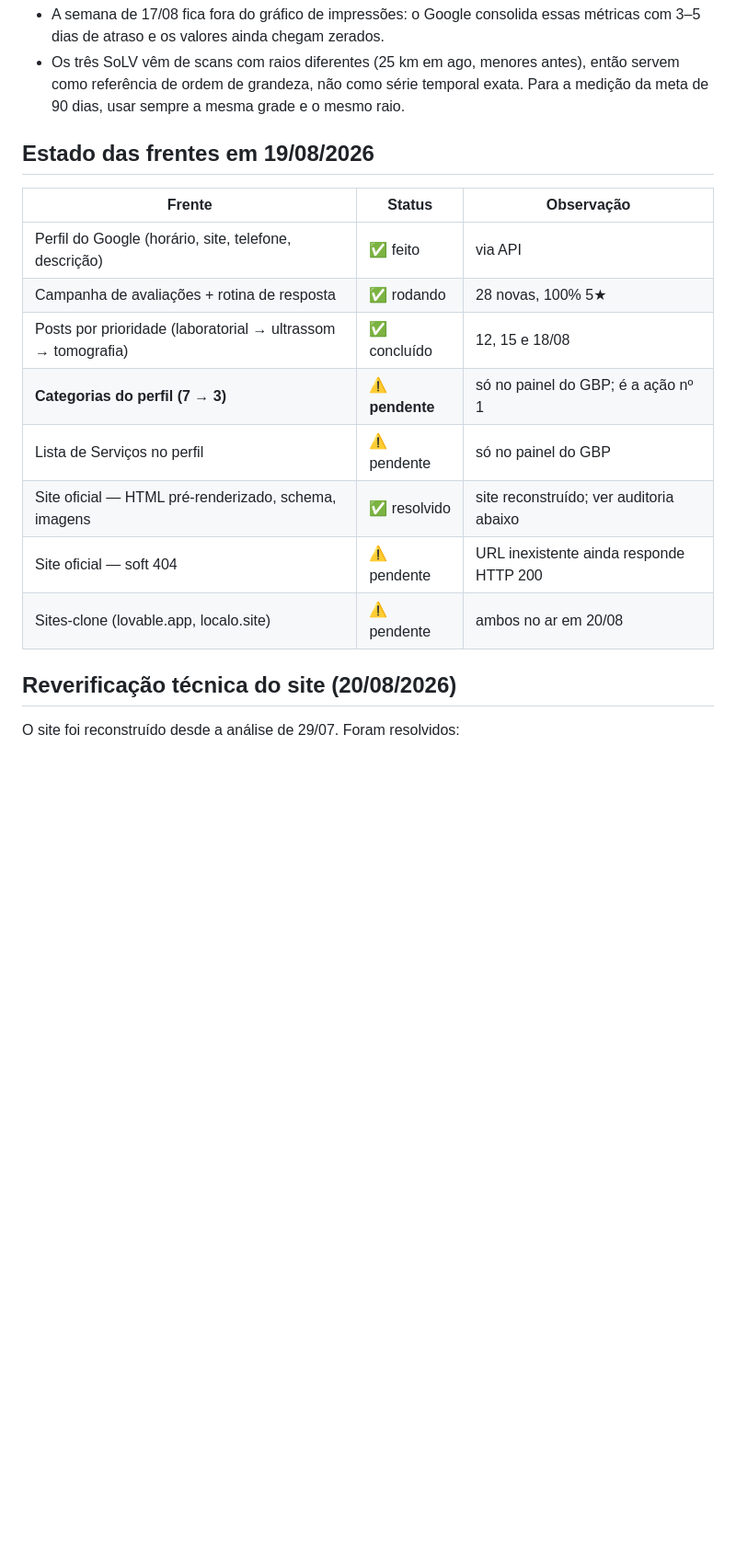
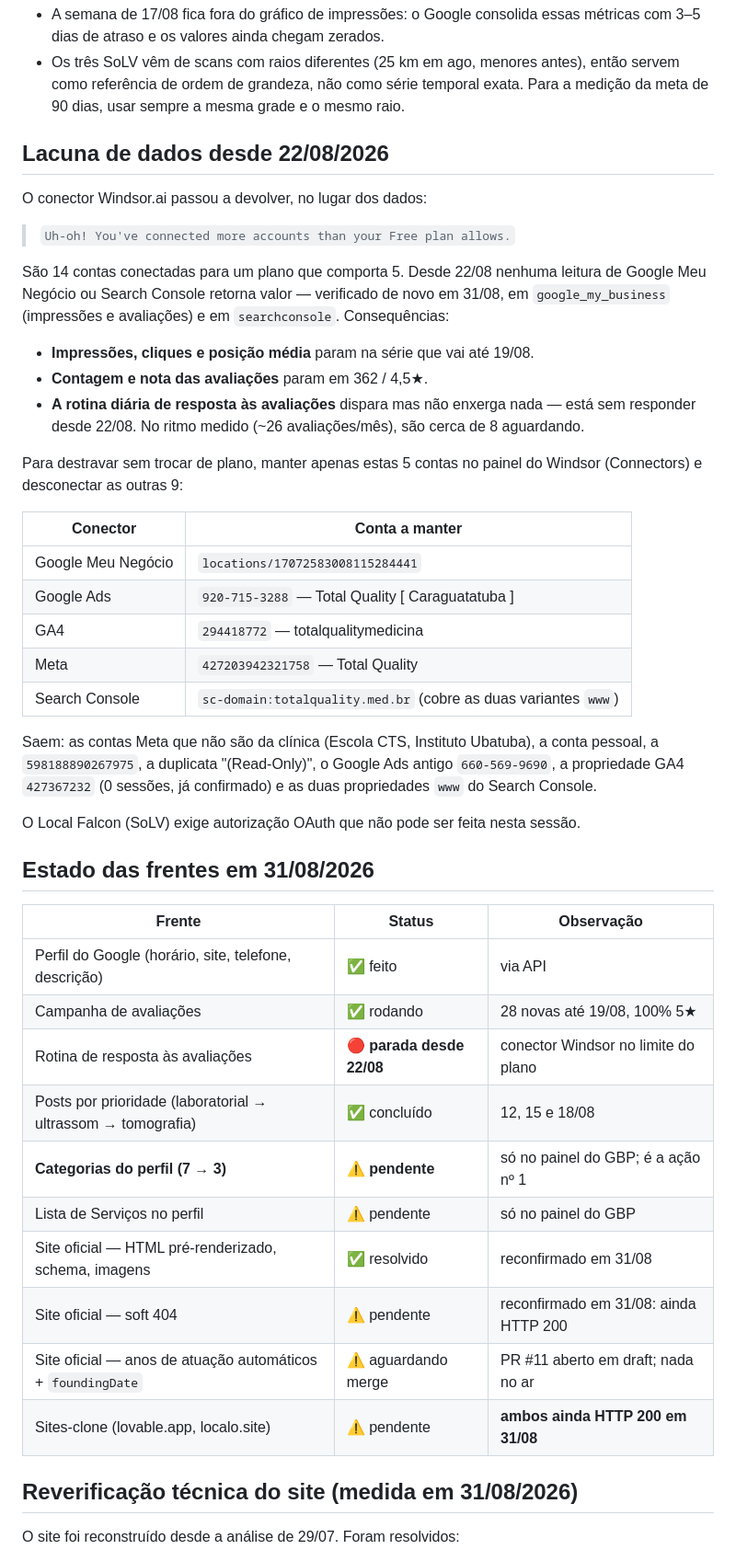
Before and after one commit to alexwaltersdorf/Automacao-Alavro, a Markdown page: docs/painel-evolutivo.md, the part around one of its changes. Shown at 92% size. GitHub-like rendering; blank space fills up the shorter version.

```diff
--- a/docs/painel-evolutivo.md
+++ b/docs/painel-evolutivo.md
@@ -26,20 +28,55 @@ Notas de apuração:
   servem como referência de ordem de grandeza, não como série temporal exata. Para a
   medição da meta de 90 dias, usar sempre a mesma grade e o mesmo raio.
 
-## Estado das frentes em 19/08/2026
+## Lacuna de dados desde 22/08/2026
+
+O conector Windsor.ai passou a devolver, no lugar dos dados:
+
+> `Uh-oh! You've connected more accounts than your Free plan allows.`
+
+São 14 contas conectadas para um plano que comporta 5. Desde 22/08 nenhuma leitura de
+Google Meu Negócio ou Search Console retorna valor — verificado de novo em 31/08, em
+`google_my_business` (impressões e avaliações) e em `searchconsole`. Consequências:
+
+- **Impressões, cliques e posição média** param na série que vai até 19/08.
+- **Contagem e nota das avaliações** param em 362 / 4,5★.
+- **A rotina diária de resposta às avaliações** dispara mas não enxerga nada — está sem
+  responder desde 22/08. No ritmo medido (~26 avaliações/mês), são cerca de 8 aguardando.
+
+Para destravar sem trocar de plano, manter apenas estas 5 contas no painel do Windsor
+(Connectors) e desconectar as outras 9:
+
+| Conector | Conta a manter |
+|---|---|
+| Google Meu Negócio | `locations/17072583008115284441` |
+| Google Ads | `920-715-3288` — Total Quality [ Caraguatatuba ] |
+| GA4 | `294418772` — totalqualitymedicina |
+| Meta | `427203942321758` — Total Quality |
+| Search Console | `sc-domain:totalquality.med.br` (cobre as duas variantes `www`) |
+
+Saem: as contas Meta que não são da clínica (Escola CTS, Instituto Ubatuba), a conta
+pessoal, a `598188890267975`, a duplicata "(Read-Only)", o Google Ads antigo
+`660-569-9690`, a propriedade GA4 `427367232` (0 sessões, já confirmado) e as duas
+propriedades `www` do Search Console.
+
+O Local Falcon (SoLV) exige autorização OAuth que não pode ser feita nesta sessão.
+
+## Estado das frentes em 31/08/2026
 
 | Frente | Status | Observação |
 |---|---|---|
 | Perfil do Google (horário, site, telefone, descrição) | ✅ feito | via API |
-| Campanha de avaliações + rotina de resposta | ✅ rodando | 28 novas, 100% 5★ |
+| Campanha de avaliações | ✅ rodando | 28 novas até 19/08, 100% 5★ |
+| Rotina de resposta às avaliações | 🔴 **parada desde 22/08** | conector Windsor no limite do plano |
 | Posts por prioridade (laboratorial → ultrassom → tomografia) | ✅ concluído | 12, 15 e 18/08 |
 | **Categorias do perfil (7 → 3)** | ⚠️ **pendente** | só no painel do GBP; é a ação nº 1 |
 | Lista de Serviços no perfil | ⚠️ pendente | só no painel do GBP |
-| Site oficial — HTML pré-renderizado, schema, imagens | ✅ resolvido | site reconstruído; ver auditoria abaixo |
-| Site oficial — soft 404 | ⚠️ pendente | URL inexistente ainda responde HTTP 200 |
-| Sites-clone (lovable.app, localo.site) | ⚠️ pendente | ambos no ar em 20/08 |
+| Site oficial — HTML pré-renderizado, schema, imagens | ✅ resolvido | reconfirmado em 31/08 |
+| Site oficial — soft 404 | ⚠️ pendente | reconfirmado em 31/08: ainda HTTP 200 |
+| Site oficial — anos de atuação automáticos + `foundingDate` | ⚠️ aguardando merge | PR #11 aberto em draft; nada no ar |
+| Sites-clone (lovable.app, localo.site) | ⚠️ pendente | **ambos ainda HTTP 200 em 31/08** |
 
-## Reverificação técnica do site (20/08/2026)
+## Reverificação técnica do site (medida em 31/08/2026)
 
 O site foi reconstruído desde a análise de 29/07. Foram resolvidos:
 
```
Also changed, not shown: other parts of docs/painel-evolutivo.md (+37 -14 lines).
